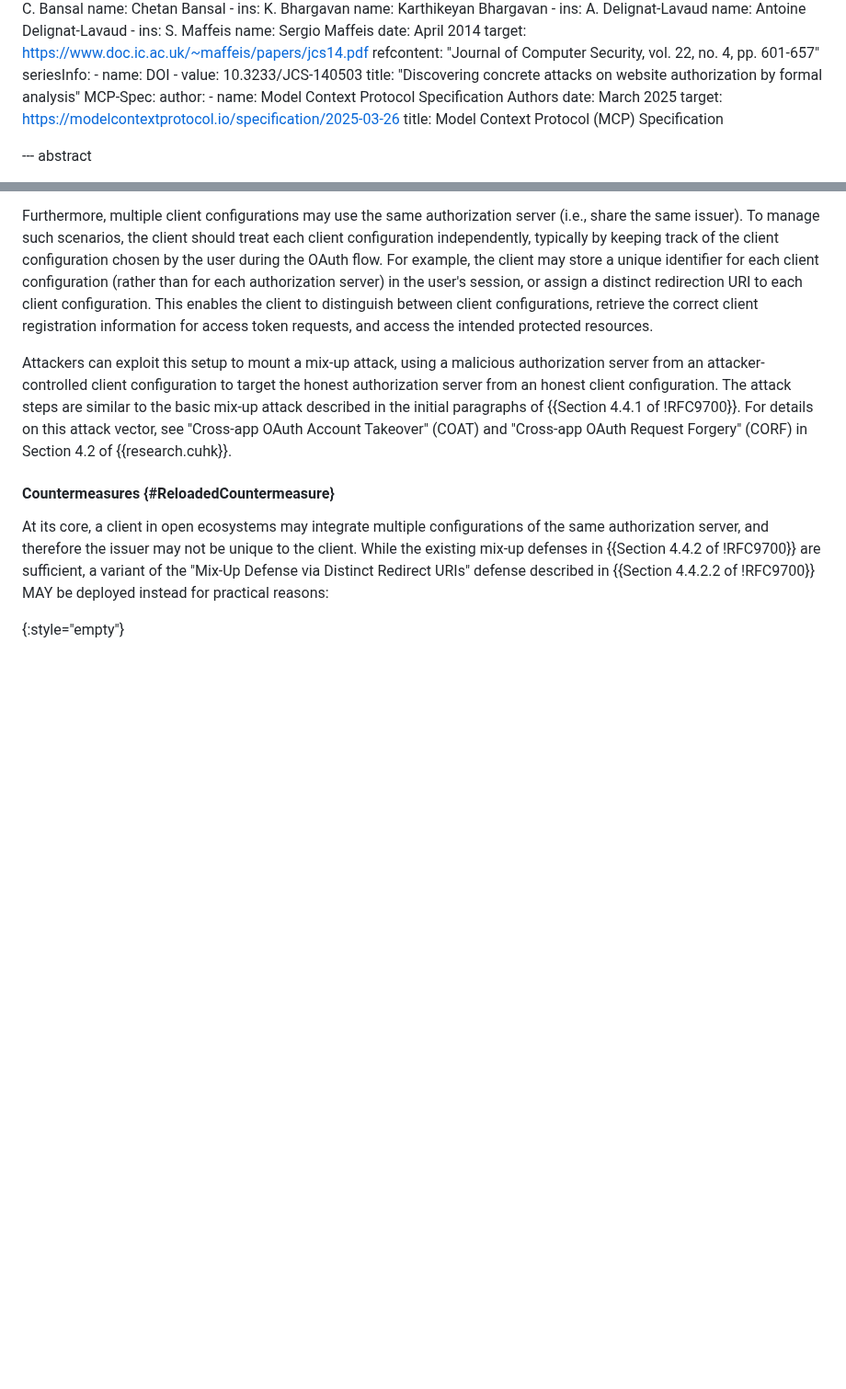
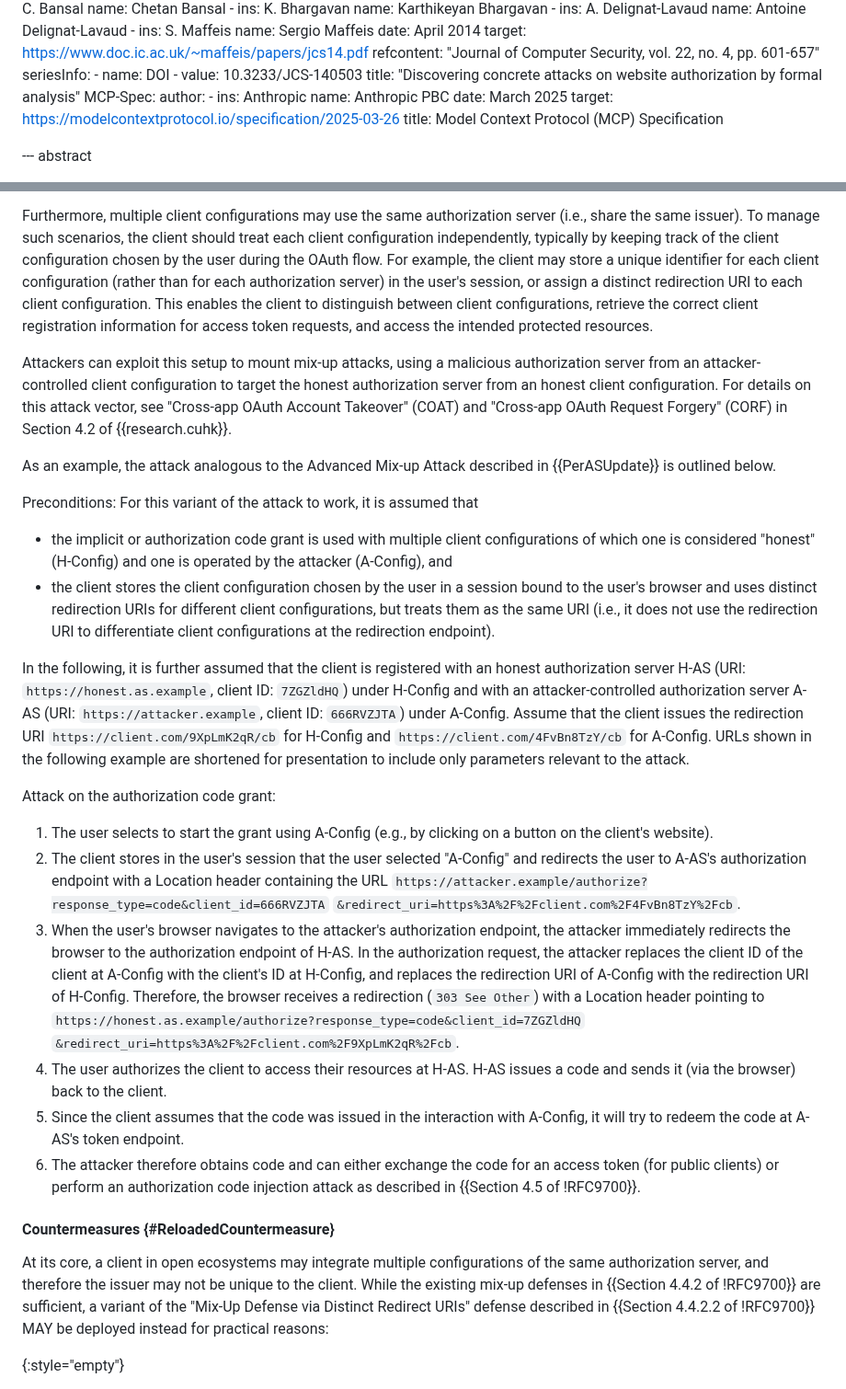
Before and after one commit to SECtim/draft-wuertele-oauth-security-topics-update, a Markdown page: draft-wuertele-oauth-security-topics-update.md, 2 parts joined by grey strips. Shown at 92% size. GitHub-like rendering; blank space fills up the shorter version.

```diff
--- a/draft-wuertele-oauth-security-topics-update.md
+++ b/draft-wuertele-oauth-security-topics-update.md
@@ -156,7 +156,8 @@ informative:
     title: "Discovering concrete attacks on website authorization by formal analysis"
   MCP-Spec:
     author:
-      - name: Model Context Protocol Specification Authors
+      - ins: Anthropic
+        name: Anthropic PBC
     date: March 2025
     target: https://modelcontextprotocol.io/specification/2025-03-26
     title: Model Context Protocol (MCP) Specification
@@ -513,7 +512,28 @@ Furthermore, multiple client configurations may use the same authorization serve
 To manage such scenarios, the client should treat each client configuration independently, typically by keeping track of the client configuration chosen by the user during the OAuth flow. For example, the client may store a unique identifier for each client configuration (rather than for each authorization server) in the user's session, or assign a distinct redirection URI to each client configuration.
 This enables the client to distinguish between client configurations, retrieve the correct client registration information for access token requests, and access the intended protected resources.
 
-Attackers can exploit this setup to mount a mix-up attack, using a malicious authorization server from an attacker-controlled client configuration to target the honest authorization server from an honest client configuration. The attack steps are similar to the basic mix-up attack described in the initial paragraphs of {{Section 4.4.1 of !RFC9700}}. For details on this attack vector, see "Cross-app OAuth Account Takeover" (COAT) and "Cross-app OAuth Request Forgery" (CORF) in Section 4.2 of {{research.cuhk}}.
+Attackers can exploit this setup to mount mix-up attacks, using a malicious authorization server from an attacker-controlled client configuration to target the honest authorization server from an honest client configuration. For details on this attack vector, see "Cross-app OAuth Account Takeover" (COAT) and "Cross-app OAuth Request Forgery" (CORF) in Section 4.2 of {{research.cuhk}}.
+
+As an example, the attack analogous to the Advanced Mix-up Attack described in {{PerASUpdate}} is outlined below.
+
+Preconditions: For this variant of the attack to work, it is assumed that
+
+* the implicit or authorization code grant is used with multiple client configurations of which one is considered "honest" (H-Config) and one is operated by the attacker (A-Config), and
+* the client stores the client configuration chosen by the user in a session bound to the user's browser and uses distinct redirection URIs for different client configurations, but treats them as the same URI (i.e., it does not use the redirection URI to differentiate client configurations at the redirection endpoint).
+
+In the following, it is further assumed that the client is registered with an honest authorization server H-AS (URI: `https://honest.as.example`, client ID: `7ZGZldHQ`) under H-Config and with an attacker-controlled authorization server A-AS (URI: `https://attacker.example`, client ID: `666RVZJTA`) under A-Config. Assume that the client issues the redirection URI `https://client.com/9XpLmK2qR/cb` for H-Config and `https://client.com/4FvBn8TzY/cb` for A-Config. URLs shown in the following example are shortened for presentation to include only parameters relevant to the attack.
+
+Attack on the authorization code grant:
+
+1. The user selects to start the grant using A-Config (e.g., by clicking on a button on the client's website).
+2. The client stores in the user's session that the user selected "A-Config" and redirects the user to A-AS's authorization endpoint with a Location header containing the URL `https://attacker.example/authorize?response_type=code&client_id=666RVZJTA`
+  `&redirect_uri=https%3A%2F%2Fclient.com%2F4FvBn8TzY%2Fcb`.
+3. When the user's browser navigates to the attacker's authorization endpoint, the attacker immediately redirects the browser to the authorization endpoint of H-AS. In the authorization request, the attacker replaces the client ID of the client at A-Config with the client's ID at H-Config, and replaces the redirection URI of A-Config with the redirection URI of H-Config. Therefore, the browser receives a redirection (`303 See Other`) with a Location header pointing to `https://honest.as.example/authorize?response_type=code&client_id=7ZGZldHQ`
+  `&redirect_uri=https%3A%2F%2Fclient.com%2F9XpLmK2qR%2Fcb`.
+4. The user authorizes the client to access their resources at H-AS. H-AS issues a code and sends it (via the browser) back to the client.
+5. Since the client assumes that the code was issued in the interaction with A-Config, it will try to redeem the code at A-AS's token endpoint.
+6. The attacker therefore obtains code and can either exchange the code for an access token (for public clients) or perform an authorization code injection attack as described in {{Section 4.5 of !RFC9700}}.
+
 
 
 #### Countermeasures {#ReloadedCountermeasure}
```
Also changed, not shown: other parts of draft-wuertele-oauth-security-topics-update.md (+9 -13 lines).
